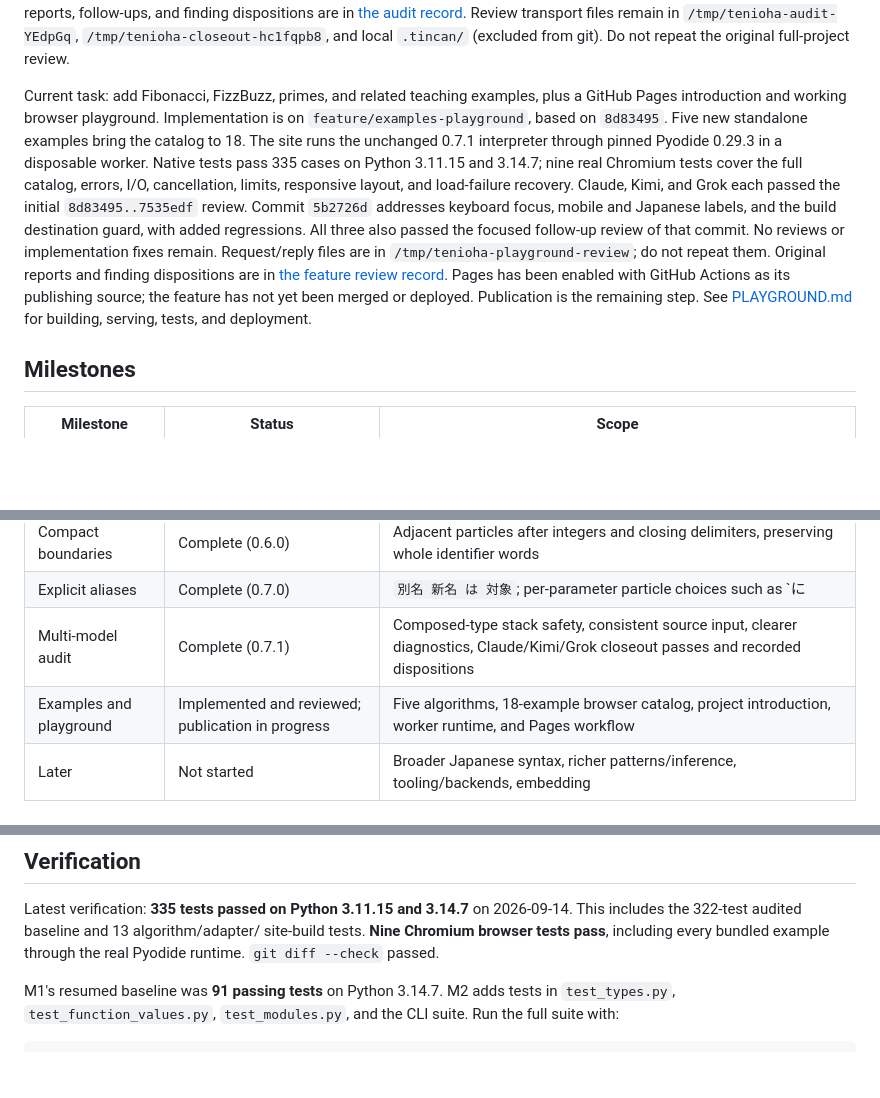
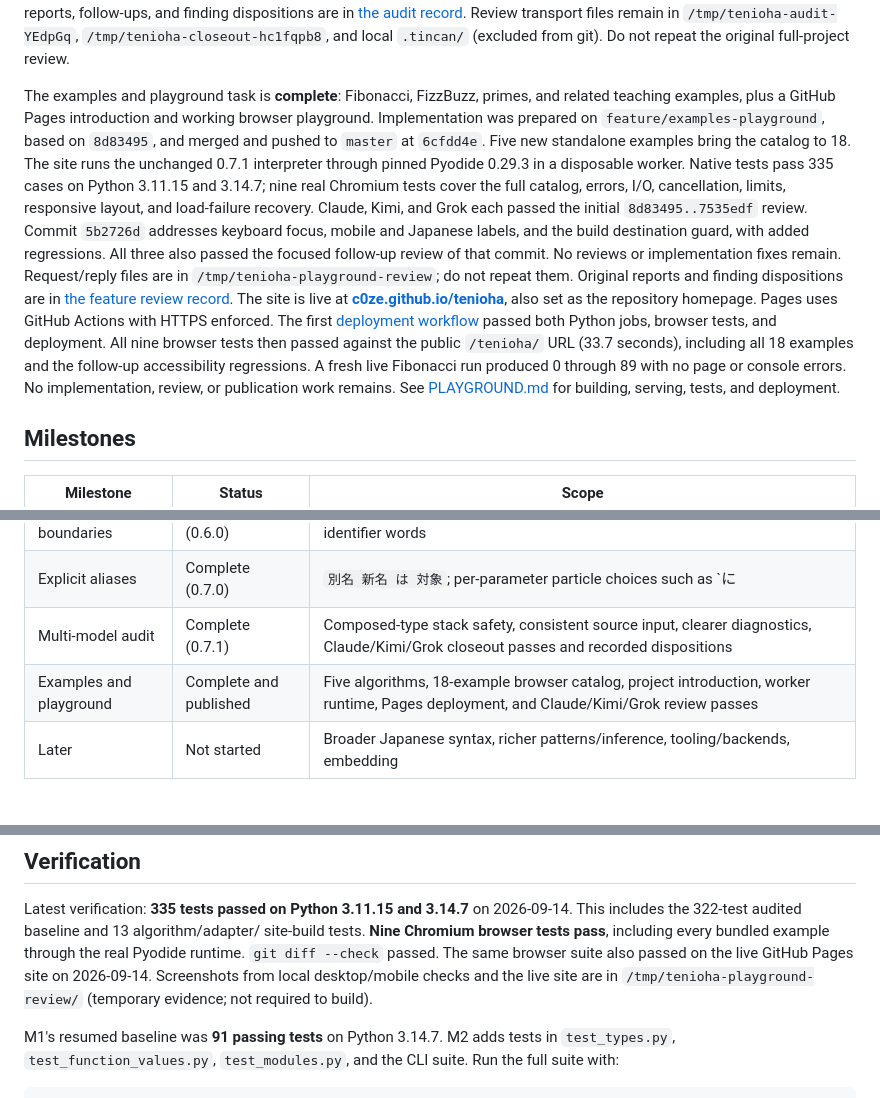
Before and after one commit to c0ze/tenioha, a Markdown page: HANDOFF.md, 3 parts joined by grey strips. GitHub-like rendering; blank space fills up the shorter version.

Commit message:
Record successful Pages publication and live playground verification

```diff
--- a/HANDOFF.md
+++ b/HANDOFF.md
@@ -35,9 +35,11 @@ Original reports, follow-ups, and finding dispositions are in
 `/tmp/tenioha-audit-YEdpGq`, `/tmp/tenioha-closeout-hc1fqpb8`, and local `.tincan/`
 (excluded from git). Do not repeat the original full-project review.
 
-Current task: add Fibonacci, FizzBuzz, primes, and related teaching examples,
-plus a GitHub Pages introduction and working browser playground. Implementation
-is on `feature/examples-playground`, based on `8d83495`. Five new standalone
+The examples and playground task is **complete**: Fibonacci, FizzBuzz, primes,
+and related teaching examples, plus a GitHub Pages introduction and working
+browser playground. Implementation
+was prepared on `feature/examples-playground`, based on `8d83495`, and merged
+and pushed to `master` at `6cfdd4e`. Five new standalone
 examples bring the catalog to 18. The site runs the unchanged 0.7.1 interpreter
 through pinned Pyodide 0.29.3 in a disposable worker. Native tests pass 335 cases
 on Python 3.11.15 and 3.14.7; nine real Chromium tests cover the full catalog,
@@ -49,8 +51,14 @@ follow-up review of that commit. No reviews or implementation fixes remain.
 Request/reply files are in `/tmp/tenioha-playground-review`; do not repeat them.
 Original reports and finding dispositions are in
 [the feature review record](docs/reviews/2026-09-14-playground/README.md).
-Pages has been enabled with GitHub Actions as its publishing source; the feature
-has not yet been merged or deployed. Publication is the remaining step. See
+The site is live at **[c0ze.github.io/tenioha](https://c0ze.github.io/tenioha/)**,
+also set as the repository homepage. Pages uses GitHub Actions with HTTPS enforced.
+The first [deployment workflow](https://github.com/c0ze/tenioha/actions/runs/34777327550)
+passed both Python jobs, browser tests, and deployment. All nine browser tests
+then passed against the public `/tenioha/` URL (33.7 seconds), including all 18
+examples and the follow-up accessibility regressions. A fresh live Fibonacci
+run produced 0 through 89 with no page or console errors. No implementation,
+review, or publication work remains. See
 [PLAYGROUND.md](docs/PLAYGROUND.md) for building, serving, tests, and deployment.
 
 ## Milestones
@@ -66,7 +74,7 @@ has not yet been merged or deployed. Publication is the remaining step. See
 | Compact boundaries | Complete (0.6.0) | Adjacent particles after integers and closing delimiters, preserving whole identifier words |
 | Explicit aliases | Complete (0.7.0) | `別名 新名 は 対象`; per-parameter particle choices such as `に|へ`, retained in function types |
 | Multi-model audit | Complete (0.7.1) | Composed-type stack safety, consistent source input, clearer diagnostics, Claude/Kimi/Grok closeout passes and recorded dispositions |
-| Examples and playground | Implemented and reviewed; publication in progress | Five algorithms, 18-example browser catalog, project introduction, worker runtime, and Pages workflow |
+| Examples and playground | Complete and published | Five algorithms, 18-example browser catalog, project introduction, worker runtime, Pages deployment, and Claude/Kimi/Grok review passes |
 | Later | Not started | Broader Japanese syntax, richer patterns/inference, tooling/backends, embedding |
 
 ## Current implementation
@@ -152,6 +160,9 @@ Latest verification: **335 tests passed on Python 3.11.15 and 3.14.7** on
 2026-09-14. This includes the 322-test audited baseline and 13 algorithm/adapter/
 site-build tests. **Nine Chromium browser tests pass**, including every bundled
 example through the real Pyodide runtime. `git diff --check` passed.
+The same browser suite also passed on the live GitHub Pages site on 2026-09-14.
+Screenshots from local desktop/mobile checks and the live site are in
+`/tmp/tenioha-playground-review/` (temporary evidence; not required to build).
 
 M1's resumed baseline was **91 passing tests** on Python 3.14.7. M2 adds tests
 in `test_types.py`, `test_function_values.py`, `test_modules.py`, and the CLI
```
Also changed, not shown: 1 other file.
